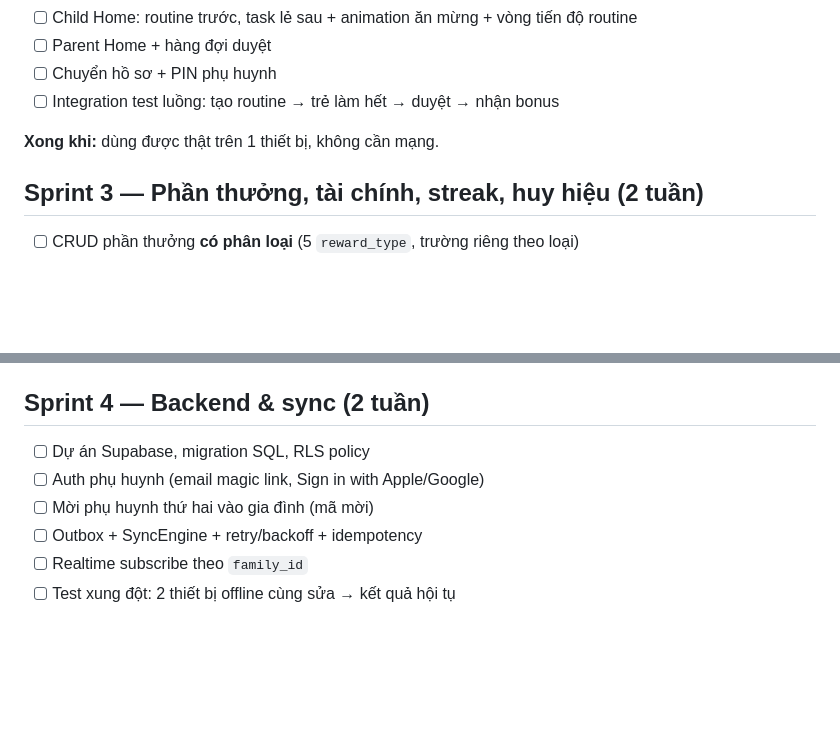
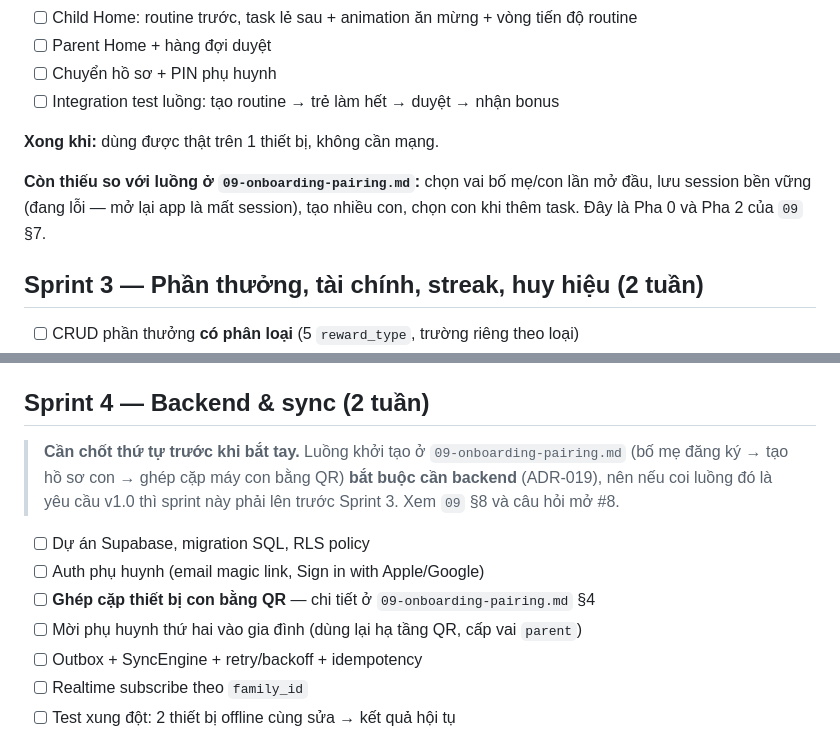
Before and after one commit to 360org/beong, a Markdown page: docs/05-roadmap.md, 2 parts joined by grey strips. Rendered like a GitHub page; blank space fills up the shorter version.

```diff
--- a/docs/05-roadmap.md
+++ b/docs/05-roadmap.md
@@ -45,6 +45,10 @@ toàn bộ offline.
 
 **Xong khi:** dùng được thật trên 1 thiết bị, không cần mạng.
 
+**Còn thiếu so với luồng ở `09-onboarding-pairing.md`:** chọn vai bố mẹ/con lần mở đầu, lưu session
+bền vững (đang lỗi — mở lại app là mất session), tạo nhiều con, chọn con khi thêm task. Đây là Pha 0
+và Pha 2 của `09` §7.
+
 ## Sprint 3 — Phần thưởng, tài chính, streak, huy hiệu (2 tuần)
 - [ ] CRUD phần thưởng **có phân loại** (5 `reward_type`, trường riêng theo loại)
 - [ ] Đổi thưởng + hàng chờ duyệt + hoàn điểm khi từ chối
@@ -56,9 +60,15 @@ toàn bộ offline.
 - [ ] **Sổ của con** — lịch sử đầy đủ, `manual_adjust` bắt buộc có lý do
 
 ## Sprint 4 — Backend & sync (2 tuần)
+
+> **Cần chốt thứ tự trước khi bắt tay.** Luồng khởi tạo ở `09-onboarding-pairing.md` (bố mẹ đăng
+> ký → tạo hồ sơ con → ghép cặp máy con bằng QR) **bắt buộc cần backend** (ADR-019), nên nếu coi
+> luồng đó là yêu cầu v1.0 thì sprint này phải lên trước Sprint 3. Xem `09` §8 và câu hỏi mở #8.
+
 - [ ] Dự án Supabase, migration SQL, RLS policy
 - [ ] Auth phụ huynh (email magic link, Sign in with Apple/Google)
-- [ ] Mời phụ huynh thứ hai vào gia đình (mã mời)
+- [ ] **Ghép cặp thiết bị con bằng QR** — chi tiết ở `09-onboarding-pairing.md` §4
+- [ ] Mời phụ huynh thứ hai vào gia đình (dùng lại hạ tầng QR, cấp vai `parent`)
 - [ ] Outbox + SyncEngine + retry/backoff + idempotency
 - [ ] Realtime subscribe theo `family_id`
 - [ ] Test xung đột: 2 thiết bị offline cùng sửa → kết quả hội tụ
```
Also changed, not shown: docs/06-decisions.md (+54 -0 lines), docs/09-onboarding-pairing.md (added, +248 -0 lines).
